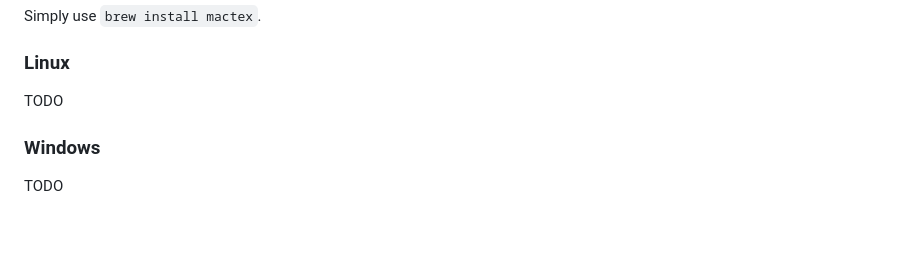
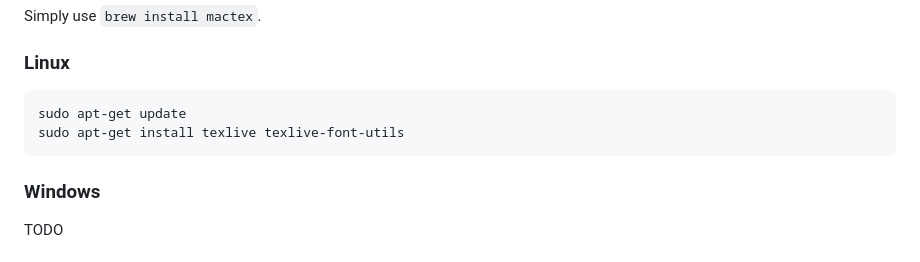
Before and after one commit to Woodruff-Scientific-Ltd/PyFECONS, a Markdown page: README.md, the part around the change. GitHub-like rendering; blank space fills up the shorter version.

Commit message:
Update README with linux latex installation

````diff
--- a/README.md
+++ b/README.md
@@ -55,7 +55,10 @@ Simply use `brew install mactex`.
 
 ### Linux
 
-TODO
+```
+sudo apt-get update
+sudo apt-get install texlive texlive-font-utils
+```
 
 ### Windows
 
````
